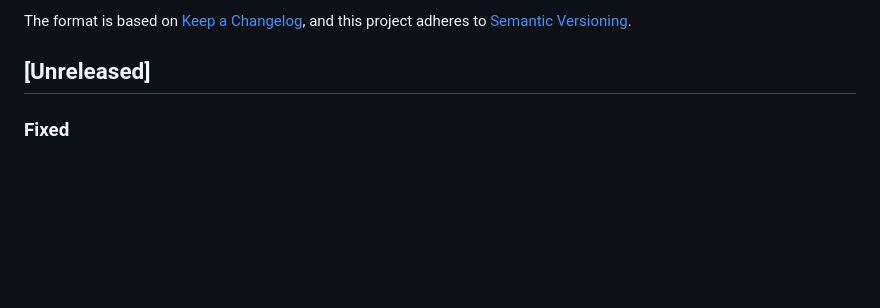
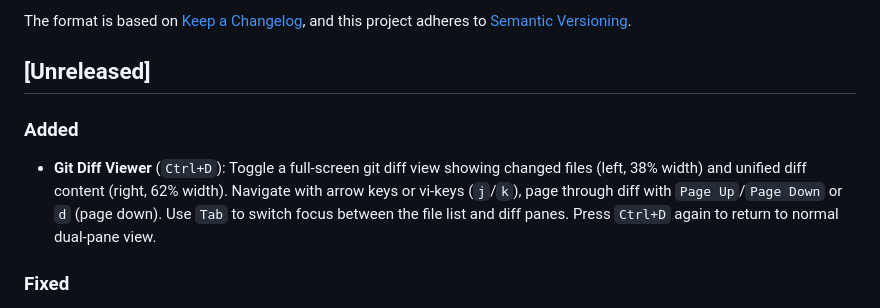
Before and after one commit to tzero86/Zeta, a Markdown page: CHANGELOG.md, the part around the change. Rendered like a GitHub page; blank space fills up the shorter version.

```diff
--- a/CHANGELOG.md
+++ b/CHANGELOG.md
@@ -6,6 +6,9 @@ The format is based on [Keep a Changelog](https://keepachangelog.com/en/1.0.0/),
 and this project adheres to [Semantic Versioning](https://semver.org/spec/v2.0.0.html).
 
 ## [Unreleased]
+
+### Added
+- **Git Diff Viewer** (`Ctrl+D`): Toggle a full-screen git diff view showing changed files (left, 38% width) and unified diff content (right, 62% width). Navigate with arrow keys or vi-keys (`j`/`k`), page through diff with `Page Up`/`Page Down` or `d` (page down). Use `Tab` to switch focus between the file list and diff panes. Press `Ctrl+D` again to return to normal dual-pane view.
 
 ### Fixed
 - **WSL NerdFont detection**: `detect_icon_mode()` previously used `fc-list` (Linux font system) which would erroneously detect NerdFont on WSL even though the Windows Terminal renders Windows-side fonts. On WSL, icon mode now defaults to Unicode. Users who have NerdFonts installed on Windows Terminal can opt in via `ZETA_ICON_MODE=nerd`.
```
Also changed, not shown: README.md (+8 -0 lines).
